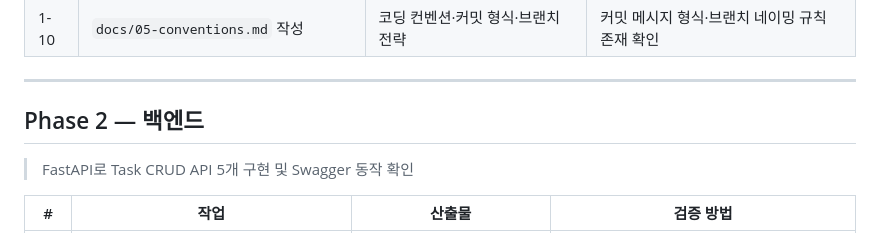
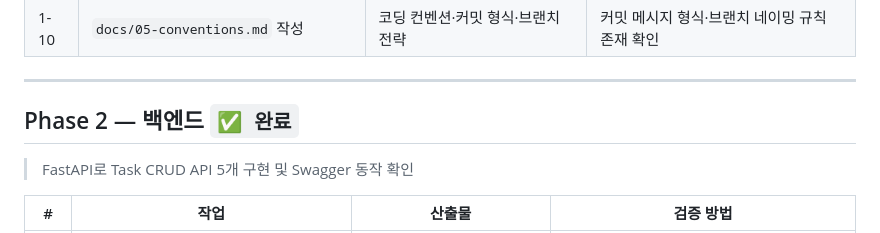
Before and after one commit to youninow/KOSTA_TaskFlow-pro, a Markdown page: docs/04-tasks.md, the part around the change. Rendered like a GitHub page.

Commit message:
docs: Phase 2 백엔드 완료 처리
Co-Authored-By: Claude Sonnet 4.6 <noreply@anthropic.com>

```diff
--- a/docs/04-tasks.md
+++ b/docs/04-tasks.md
@@ -28,7 +28,7 @@
 
 ---
 
-## Phase 2 — 백엔드
+## Phase 2 — 백엔드 `✅ 완료`
 
 > FastAPI로 Task CRUD API 5개 구현 및 Swagger 동작 확인
 
```
